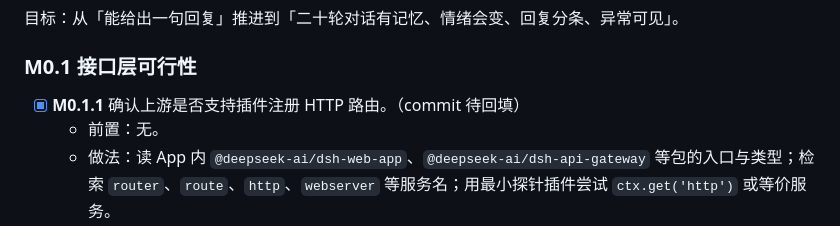
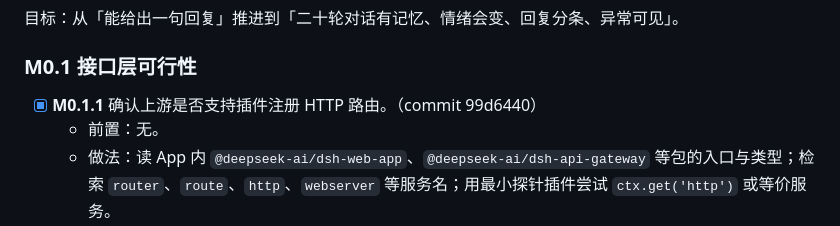
Before and after one commit to ntars/NT-Dpet, a Markdown page: docs/ROADMAP.md, the part around the change. GitHub-like rendering.

Commit message:
ROADMAP：回填 M0.1.1 提交号

```diff
--- a/docs/ROADMAP.md
+++ b/docs/ROADMAP.md
@@ -22,7 +22,7 @@
 
 ### M0.1 接口层可行性
 
-- [x] **M0.1.1** 确认上游是否支持插件注册 HTTP 路由。（commit 待回填）
+- [x] **M0.1.1** 确认上游是否支持插件注册 HTTP 路由。（commit 99d6440）
   - 前置：无。
   - 做法：读 App 内 `@deepseek-ai/dsh-web-app`、`@deepseek-ai/dsh-api-gateway` 等包的入口与类型；检索 `router`、`route`、`http`、`webserver` 等服务名；用最小探针插件尝试 `ctx.get('http')` 或等价服务。
   - 判据：能拿到可注册路由的服务 → 方案 A；拿不到 → 方案 B。
```
